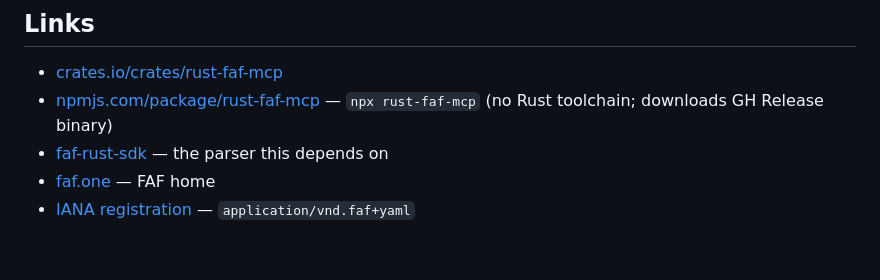
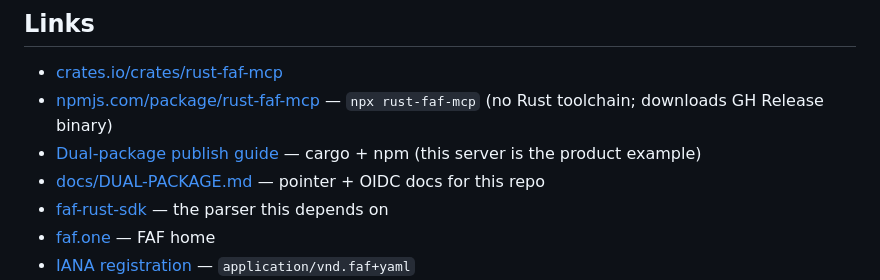
Before and after one commit to Wolfe-Jam/rust-faf-mcp, a Markdown page: README.md, the part around the change. Rendered like a GitHub page; blank space fills up the shorter version.

Commit message:
docs: link dual-package publish guide (product example)
Pointer to canonical guide on mcp-better; README links for authors.

```diff
--- a/README.md
+++ b/README.md
@@ -198,6 +198,8 @@ If `rust-faf-mcp` has been useful, consider starring the repo — it helps other
 
 - [crates.io/crates/rust-faf-mcp](https://crates.io/crates/rust-faf-mcp)
 - [npmjs.com/package/rust-faf-mcp](https://www.npmjs.com/package/rust-faf-mcp) — `npx rust-faf-mcp` (no Rust toolchain; downloads GH Release binary)
+- [Dual-package publish guide](https://github.com/Wolfe-Jam/mcp-better/blob/main/docs/DUAL-PACKAGE-RUST-MCP.md) — cargo + npm (this server is the product example)
+- [docs/DUAL-PACKAGE.md](./docs/DUAL-PACKAGE.md) — pointer + OIDC docs for this repo
 - [faf-rust-sdk](https://crates.io/crates/faf-rust-sdk) — the parser this depends on
 - [faf.one](https://faf.one) — FAF home
 - [IANA registration](https://www.iana.org/assignments/media-types/application/vnd.faf+yaml) — `application/vnd.faf+yaml`
```
Also changed, not shown: docs/DUAL-PACKAGE.md (added, +10 -0 lines).
